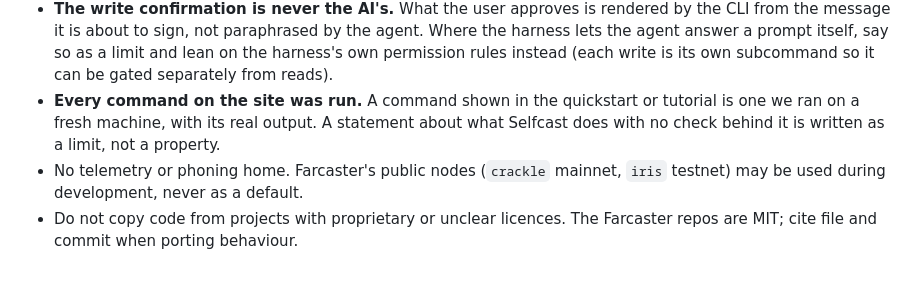
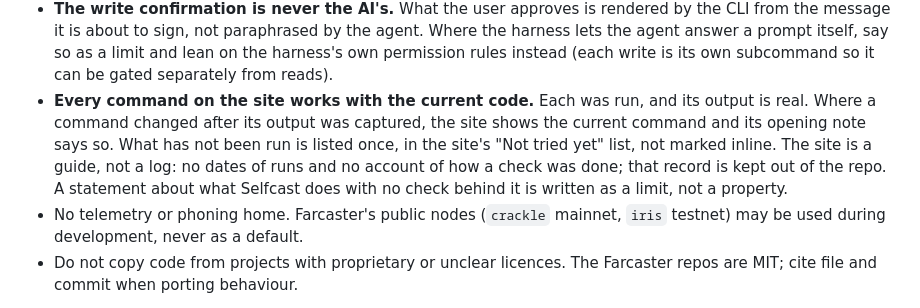
Before and after one commit to cyberchitta/paircaster, a Markdown page: CLAUDE.md, the part around the change. GitHub-like rendering; blank space fills up the shorter version.

Commit message:
docs: the site's commands work with the current code, and the site is a guide, not a log
Co-authored-by: Claude Opus 5.5 <claude-opus-5.5@claude-cli>

```diff
--- a/CLAUDE.md
+++ b/CLAUDE.md
@@ -25,10 +25,14 @@ any third party's API. The default node is `http://localhost:3381`.
   by the agent. Where the harness lets the agent answer a prompt itself, say
   so as a limit and lean on the harness's own permission rules instead (each
   write is its own subcommand so it can be gated separately from reads).
-- **Every command on the site was run.** A command shown in the quickstart or
-  tutorial is one we ran on a fresh machine, with its real output. A
-  statement about what Selfcast does with no check behind it is written as a
-  limit, not a property.
+- **Every command on the site works with the current code.** Each was run,
+  and its output is real. Where a command changed after its output was
+  captured, the site shows the current command and its opening note says
+  so. What has not been run is listed once, in the site's "Not tried yet"
+  list, not marked inline. The site is a guide, not a log: no dates of runs
+  and no account of how a check was done; that record is kept out of the
+  repo. A statement about what Selfcast does with no check behind it is
+  written as a limit, not a property.
 - No telemetry or phoning home. Farcaster's public nodes (`crackle` mainnet,
   `iris` testnet) may be used during development, never as a default.
 - Do not copy code from projects with proprietary or unclear licences. The
```
